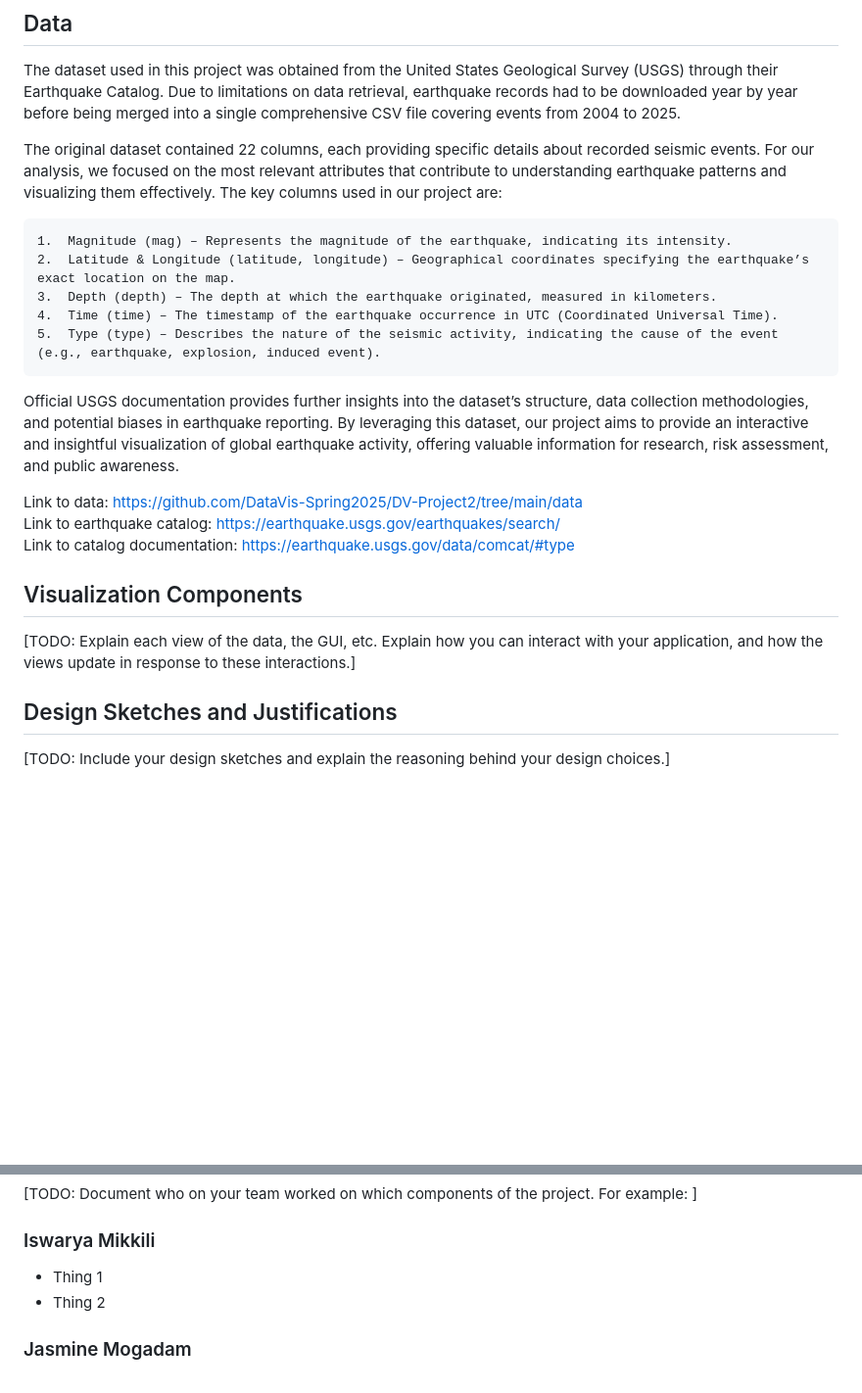
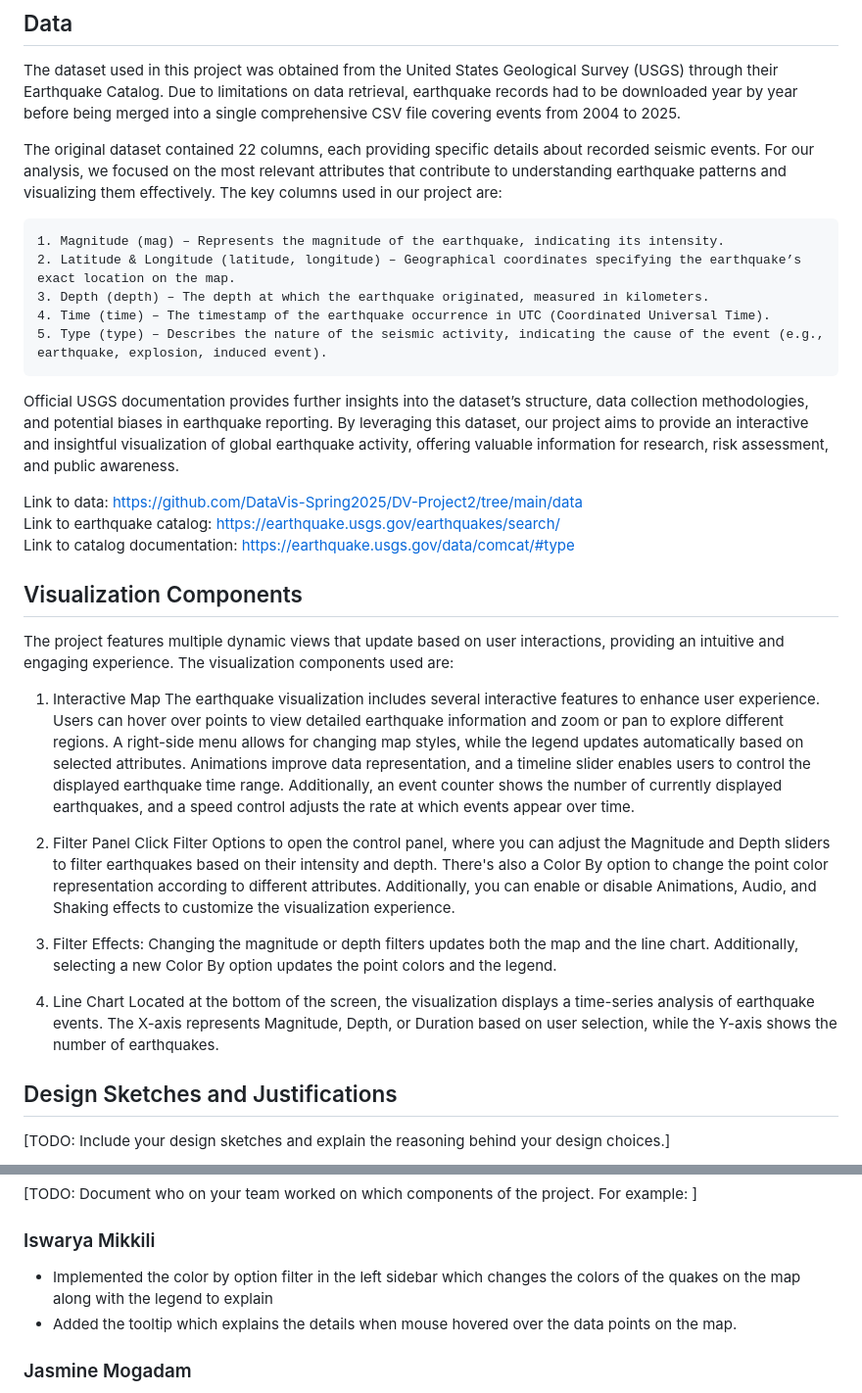
Before and after one commit to DataVis-Spring2025/DV-Project2, a Markdown page: README.md, 2 parts joined by grey strips. Shown at 98% size. Drawn GitHub-style; blank space fills up the shorter version.

Commit message:
Added my team contributions and Visual comonents

```diff
--- a/README.md
+++ b/README.md
@@ -8,11 +8,11 @@ The dataset used in this project was obtained from the United States Geological
 
 The original dataset contained 22 columns, each providing specific details about recorded seismic events. For our analysis, we focused on the most relevant attributes that contribute to understanding earthquake patterns and visualizing them effectively. The key columns used in our project are:
 
-	1.	Magnitude (mag) – Represents the magnitude of the earthquake, indicating its intensity.
-	2.	Latitude & Longitude (latitude, longitude) – Geographical coordinates specifying the earthquake’s exact location on the map.
-	3.	Depth (depth) – The depth at which the earthquake originated, measured in kilometers.
-	4.	Time (time) – The timestamp of the earthquake occurrence in UTC (Coordinated Universal Time).
-	5.	Type (type) – Describes the nature of the seismic activity, indicating the cause of the event (e.g., earthquake, explosion, induced event).
+	1. Magnitude (mag) – Represents the magnitude of the earthquake, indicating its intensity.
+	2. Latitude & Longitude (latitude, longitude) – Geographical coordinates specifying the earthquake’s exact location on the map.
+	3. Depth (depth) – The depth at which the earthquake originated, measured in kilometers.
+	4. Time (time) – The timestamp of the earthquake occurrence in UTC (Coordinated Universal Time).
+	5. Type (type) – Describes the nature of the seismic activity, indicating the cause of the event (e.g., earthquake, explosion, induced event).
 
 Official USGS documentation provides further insights into the dataset’s structure, data collection methodologies, and potential biases in earthquake reporting. By leveraging this dataset, our project aims to provide an interactive and insightful visualization of global earthquake activity, offering valuable information for research, risk assessment, and public awareness.
 
@@ -21,7 +21,19 @@ Link to earthquake catalog: https://earthquake.usgs.gov/earthquakes/search/<br/>
 Link to catalog documentation: https://earthquake.usgs.gov/data/comcat/#type
 
 ## Visualization Components
-[TODO: Explain each view of the data, the GUI, etc. Explain how you can interact with your application, and how the views update in response to these interactions.]
+The project features multiple dynamic views that update based on user interactions, providing an intuitive and engaging experience. The visualization components used are:
+
+1. Interactive Map
+	The earthquake visualization includes several interactive features to enhance user experience. Users can hover over points to view detailed earthquake information and zoom or pan to explore different regions. A right-side menu allows for changing map styles, while the legend updates automatically based on selected attributes. Animations improve data representation, and a timeline slider enables users to control the displayed earthquake time range. Additionally, an event counter shows the number of currently displayed earthquakes, and a speed control adjusts the rate at which events appear over time.
+
+2. Filter Panel
+	Click Filter Options to open the control panel, where you can adjust the Magnitude and Depth sliders to filter earthquakes based on their intensity and depth. There's also a Color By option to change the point color representation according to different attributes. Additionally, you can enable or disable Animations, Audio, and Shaking effects to customize the visualization experience.
+
+3. Filter Effects:
+	Changing the magnitude or depth filters updates both the map and the line chart. Additionally, selecting a new Color By option updates the point colors and the legend.
+
+4. Line Chart
+	Located at the bottom of the screen, the visualization displays a time-series analysis of earthquake events. The X-axis represents Magnitude, Depth, or Duration based on user selection, while the Y-axis shows the number of earthquakes.
 
 ## Design Sketches and Justifications
 [TODO: Include your design sketches and explain the reasoning behind your design choices.]
@@ -63,8 +75,8 @@ https://youtu.be/6tEtrOu1Ifs
 [TODO: Document who on your team worked on which components of the project. For example: ]
 
 ### Iswarya Mikkili
-- Thing 1
-- Thing 2
+- Implemented the color by option filter in the left sidebar which changes the colors of the quakes on the map along with the legend to explain
+- Added the tooltip which explains the details when mouse hovered over the data points on the map.
 ### Jasmine Mogadam
 - Thing 1
 - Thing 2
```
